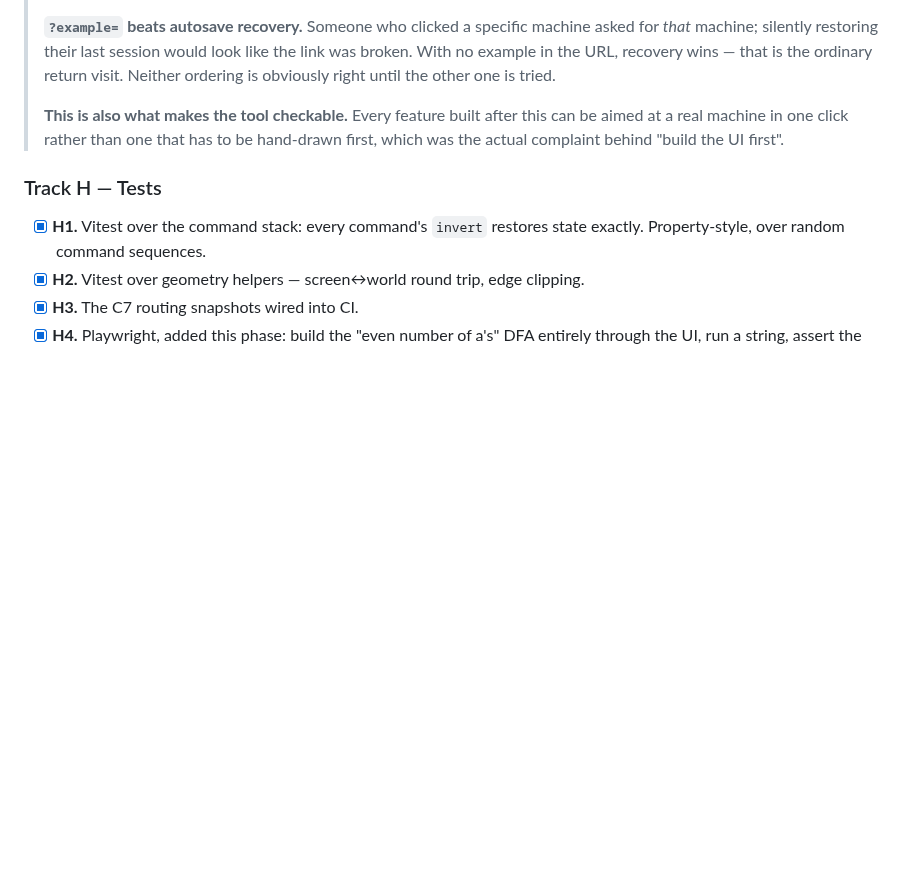
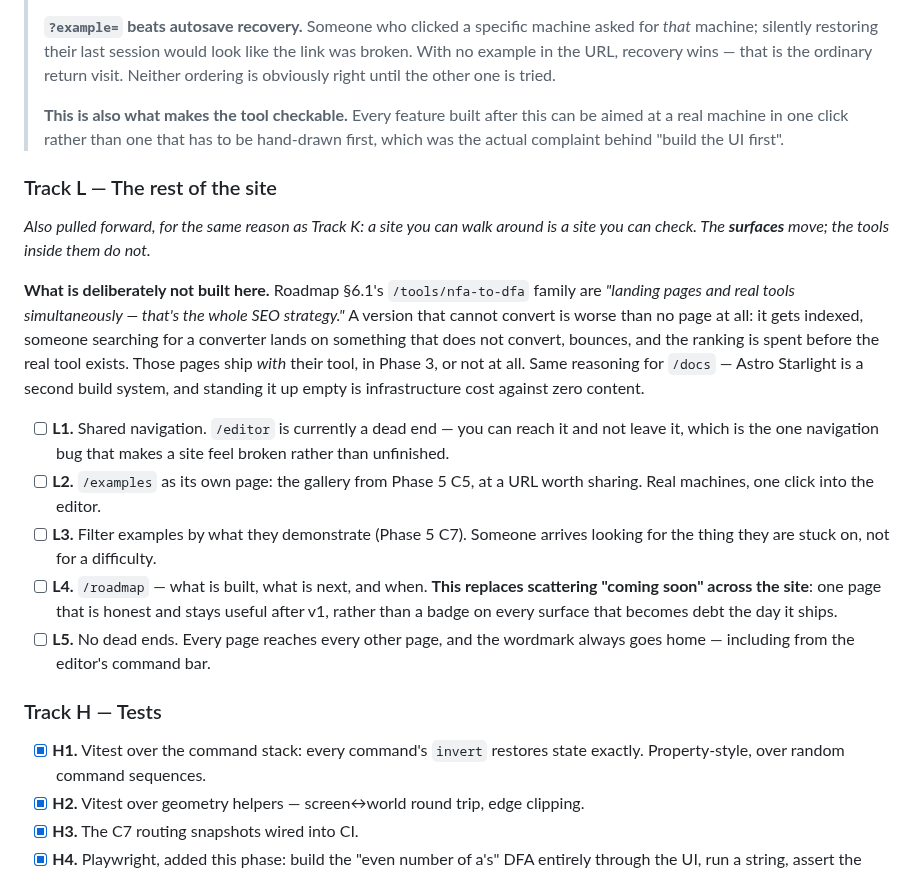
Before and after one commit to PranavShukla2/kleene, a Markdown page: docs/plan/phase-2.md, the part around the change. Rendered like a GitHub page; blank space fills up the shorter version.

Commit message:
plan: Track L, the rest of the site
Same reasoning as Track K and the same limit: the surfaces move forward, the
tools inside them do not.

L4 is the interesting one. Rather than scattering "coming soon" across every
page, there is **one** page that says what is built, what is next and when.
That is honest in a way a badge is not, and it stays useful after v1 ships
instead of becoming something to go and delete.

L1 exists because /editor is currently a dead end — reachable and not
leaveable. That is the specific navigation failure that makes a site feel
*broken* rather than unfinished, which is a much worse impression to give.

The track also writes down what is deliberately **not** built. Roadmap §6.1's
/tools/* pages are landing pages and working tools simultaneously; that is the
entire SEO strategy. A version that cannot convert is worse than no page — it
gets indexed, a searcher lands on something that does not work, and the
ranking is spent before the real tool exists. Those ship with their tool in
Phase 3 or not at all. /docs is excluded on the same principle: a second build
system standing empty is cost against no content.

```diff
--- a/docs/plan/phase-2.md
+++ b/docs/plan/phase-2.md
@@ -385,6 +385,32 @@ nothing. A visitor should be able to tell, at a glance, what they can use today.
 > at a real machine in one click rather than one that has to be hand-drawn first, which was the
 > actual complaint behind "build the UI first".
 
+### Track L — The rest of the site
+
+*Also pulled forward, for the same reason as Track K: a site you can walk around is a site you
+can check. The **surfaces** move; the tools inside them do not.*
+
+**What is deliberately not built here.** Roadmap §6.1's `/tools/nfa-to-dfa` family are
+*"landing pages and real tools simultaneously — that's the whole SEO strategy."* A version that
+cannot convert is worse than no page at all: it gets indexed, someone searching for a converter
+lands on something that does not convert, bounces, and the ranking is spent before the real
+tool exists. Those pages ship *with* their tool, in Phase 3, or not at all. Same reasoning for
+`/docs` — Astro Starlight is a second build system, and standing it up empty is infrastructure
+cost against zero content.
+
+- [ ] **L1.** Shared navigation. `/editor` is currently a dead end — you can reach it and not
+      leave it, which is the one navigation bug that makes a site feel broken rather than
+      unfinished.
+- [ ] **L2.** `/examples` as its own page: the gallery from Phase 5 C5, at a URL worth sharing.
+      Real machines, one click into the editor.
+- [ ] **L3.** Filter examples by what they demonstrate (Phase 5 C7). Someone arrives looking for
+      the thing they are stuck on, not for a difficulty.
+- [ ] **L4.** `/roadmap` — what is built, what is next, and when. **This replaces scattering
+      "coming soon" across the site**: one page that is honest and stays useful after v1, rather
+      than a badge on every surface that becomes debt the day it ships.
+- [ ] **L5.** No dead ends. Every page reaches every other page, and the wordmark always goes
+      home — including from the editor's command bar.
+
 ### Track H — Tests
 
 - [x] **H1.** Vitest over the command stack: every command's `invert` restores state exactly.
```
